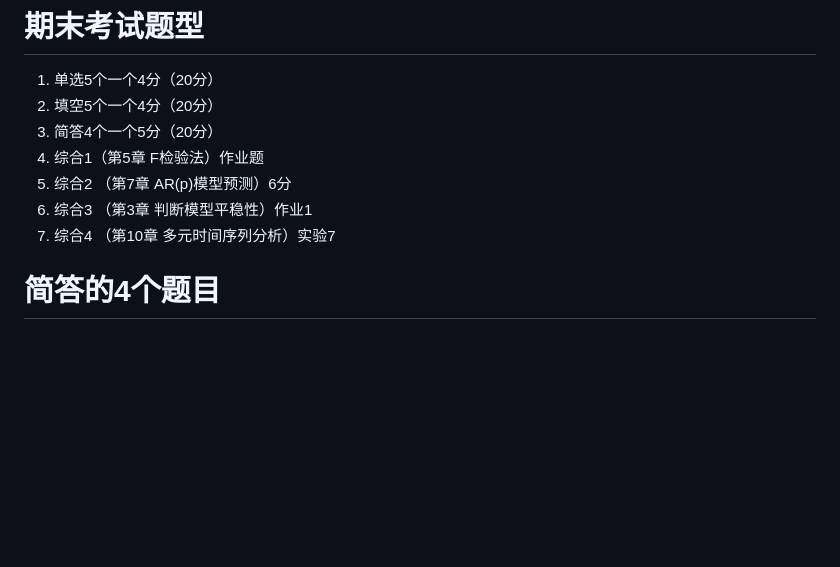
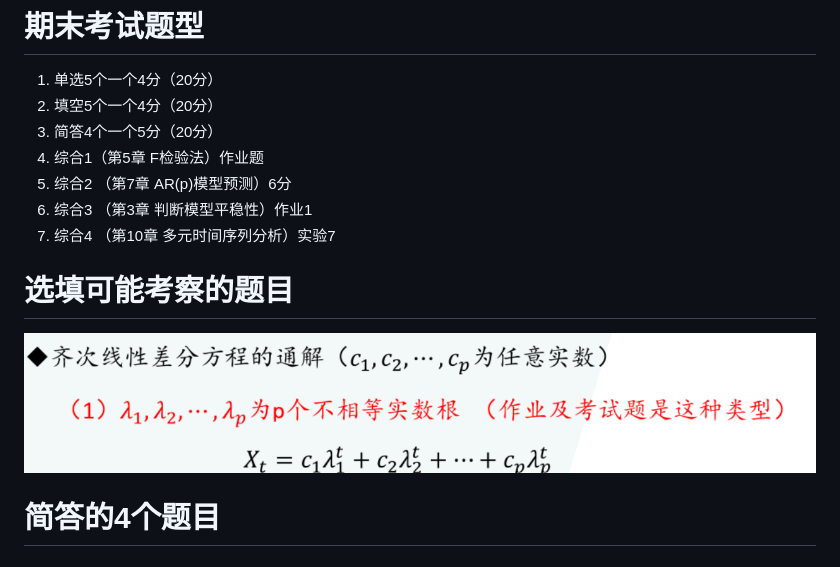
Before and after one commit to 3456038583-gif/study-obsidian, a Markdown page: 应用时间序列分析/期末考试要求.md, the part around the change. GitHub-like rendering; pictures changed too: 应用时间序列分析/assets/期末考试要求/file-20260121184546396.png (added); blank space fills up the shorter version.

Commit message:
vault backup: 2026-01-21 18:46:57

```diff
--- a/应用时间序列分析/期末考试要求.md
+++ b/应用时间序列分析/期末考试要求.md
@@ -11,6 +11,10 @@ share_updated: 2026-01-21T17:45:15+08:00
 6. 综合3 （第3章 判断模型平稳性）作业1
 7. 综合4 （第10章 多元时间序列分析）实验7
 
+# 选填可能考察的题目
+
+
+![](assets/期末考试要求/file-20260121184546396.png)
 
 # 简答的4个题目
 ## 时域分析方法概念（P8-9)
```
